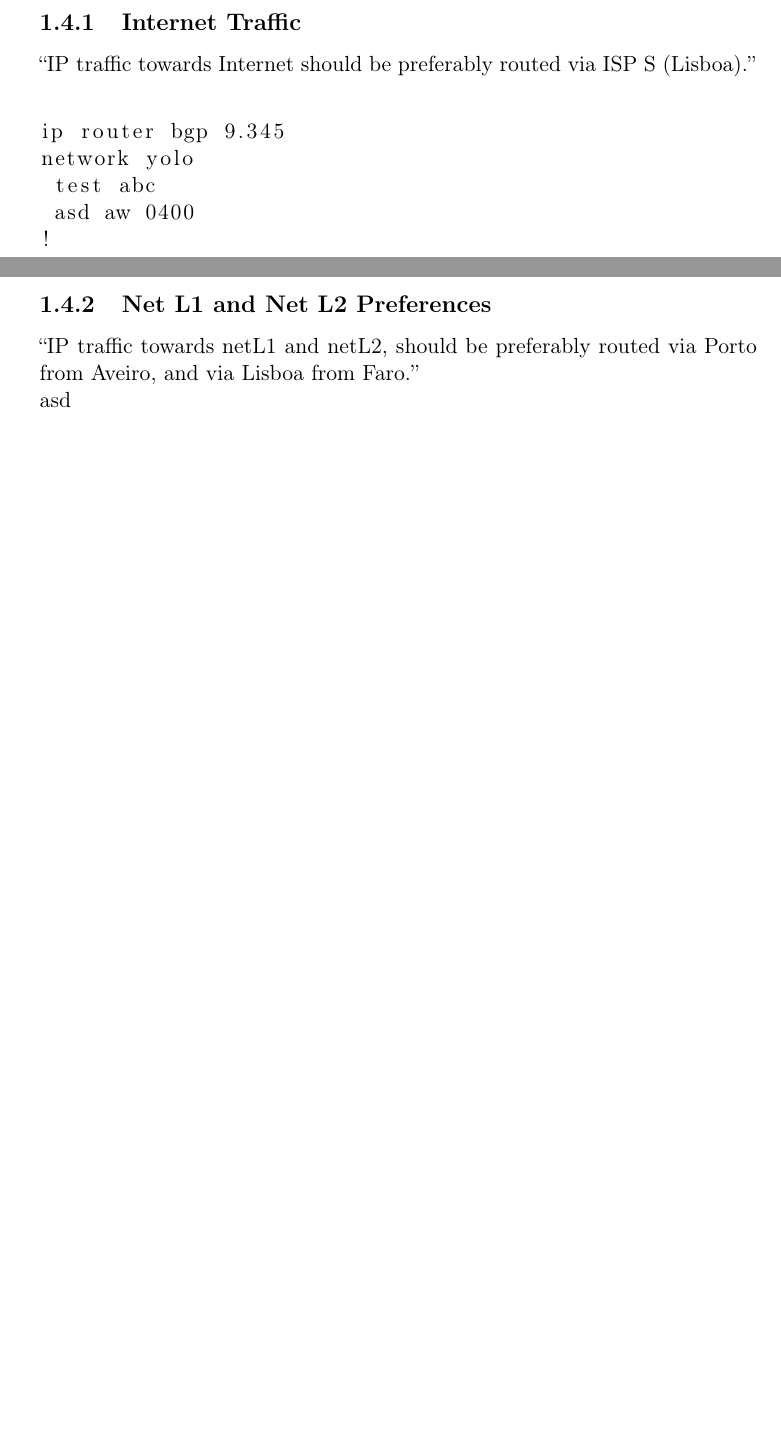
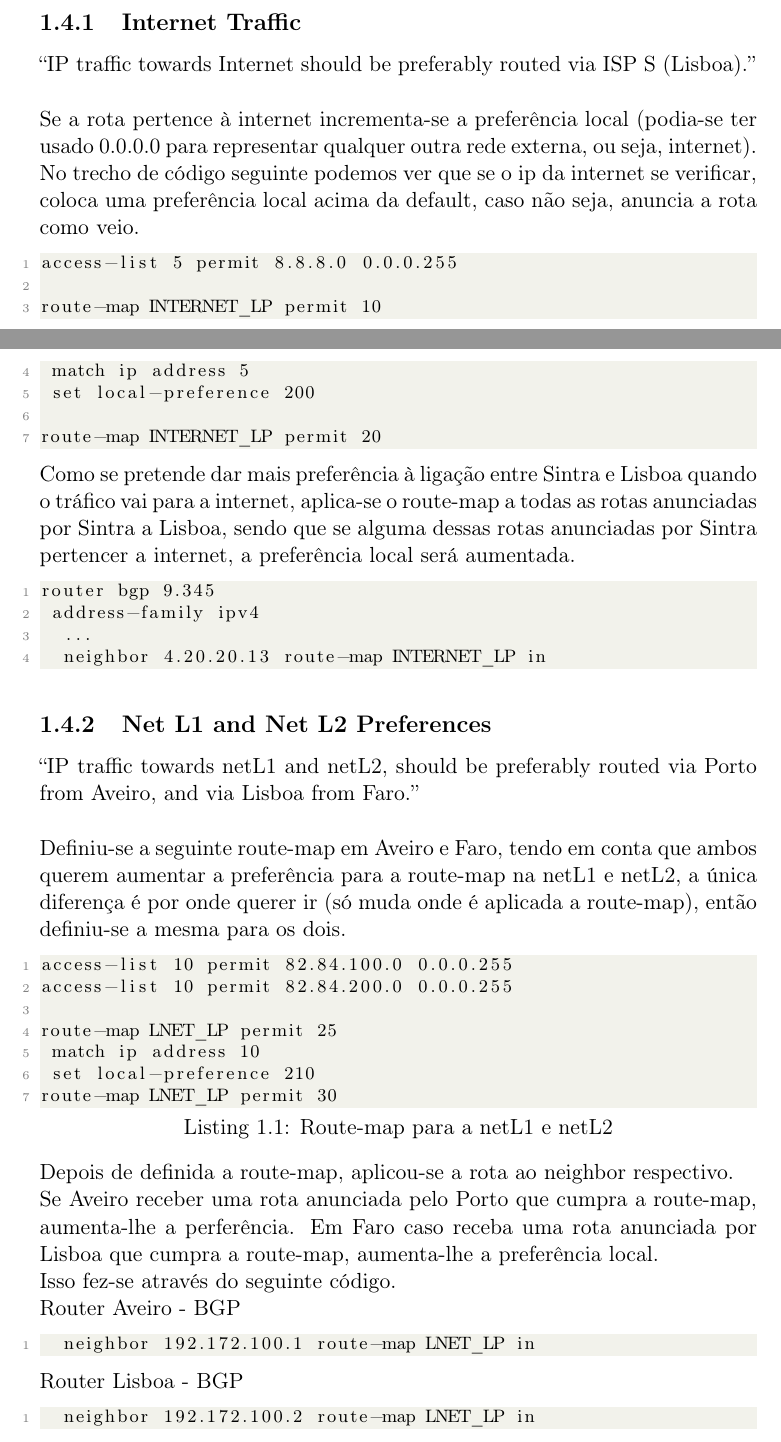
Before and after one commit to dbtdsilva/isp-network-sim-gns3, a LaTeX thesis (report/proj2.tex): two parts of pages 4 and 5 of 8 before the commit and two parts of pages 4 and 5 of 9 after it, joined at a grey line, cut so that both start at the same text, the shorter picture padded with empty space. Compiled offline with pdfLaTeX.

Commit message:
Added listing style

```diff
--- a/report/proj2.tex
+++ b/report/proj2.tex
@@ -11,6 +11,12 @@
 \usepackage{listings}
 \usepackage{caption}
 \usepackage{subcaption}
+\usepackage{color}
+
+\definecolor{codegreen}{rgb}{0,0.6,0}
+\definecolor{codegray}{rgb}{0.5,0.5,0.5}
+\definecolor{codepurple}{rgb}{0.58,0,0.82}
+\definecolor{backcolour}{rgb}{0.95,0.95,0.92}
 \newcommand{\HRule}{\rule{\linewidth}{0.5mm}}
 \setlength\parindent{0pt} % Removes all indentation from paragraphs
 %% Acronimos
@@ -67,20 +93,56 @@ Neste projecto todas as restrições de routing apresentadas a seguir foram efec
 ``IP traffic towards Internet should be preferably routed via ISP S (Lisboa).''
 \newline
 
+Se a rota pertence à internet incrementa-se a preferência local (podia-se ter usado 0.0.0.0 para representar qualquer outra rede externa, ou seja, internet). No trecho de código seguinte podemos ver que se o ip da internet se verificar, coloca uma preferência local acima da default, caso não seja, anuncia a rota como veio.
+
 \begin{lstlisting}
-ip router bgp 9.345
-network yolo
- test abc
- asd aw 0400
-!
+access-list 5 permit 8.8.8.0 0.0.0.255
 
+route-map INTERNET_LP permit 10
+ match ip address 5
+ set local-preference 200
+
+route-map INTERNET_LP permit 20
+\end{lstlisting}
+
+Como se pretende dar mais preferência à ligação entre Sintra e Lisboa quando o tráfico vai para a internet, aplica-se o route-map a todas as rotas anunciadas por Sintra a Lisboa, sendo que se alguma dessas rotas anunciadas por Sintra pertencer a internet, a preferência local será aumentada.
+
+\begin{lstlisting}
+router bgp 9.345
+ address-family ipv4
+  ...
+  neighbor 4.20.20.13 route-map INTERNET_LP in
 \end{lstlisting}
 
 \subsection{Net L1 and Net L2 Preferences}
 
 ``IP traffic towards netL1 and netL2, should be preferably routed via Porto from Aveiro, and via Lisboa from Faro.''
+\newline
 
-asd
+Definiu-se a seguinte route-map em Aveiro e Faro, tendo em conta que ambos querem aumentar a preferência para a route-map na netL1 e netL2, a única diferença é por onde querer ir (só muda onde é aplicada a route-map), então definiu-se a mesma para os dois.
+\begin{lstlisting}[caption=Route-map para a netL1 e netL2]
+access-list 10 permit 82.84.100.0 0.0.0.255
+access-list 10 permit 82.84.200.0 0.0.0.255
+
+route-map LNET_LP permit 25
+ match ip address 10
+ set local-preference 210
+route-map LNET_LP permit 30
+\end{lstlisting}
+
+Depois de definida a route-map, aplicou-se a rota ao neighbor respectivo.
+
+Se Aveiro receber uma rota anunciada pelo Porto que cumpra a route-map, aumenta-lhe a perferência. Em Faro caso receba uma rota anunciada por Lisboa que cumpra a route-map, aumenta-lhe a preferência local.
+
+Isso fez-se através do seguinte código.\\
+Router Aveiro - BGP
+\begin{lstlisting}
+  neighbor 192.172.100.1 route-map LNET_LP in
+\end{lstlisting}
+Router Lisboa - BGP
+\begin{lstlisting}
+  neighbor 192.172.100.2 route-map LNET_LP in
+\end{lstlisting}
 
 \subsection{SIP Proxy 2 Traffic}
 
```
Also changed, not shown: report/proj2.pdf, report/proj2.tex (20 more changed lines).
